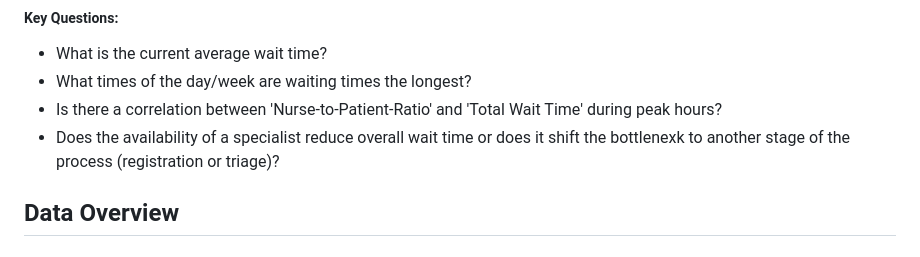
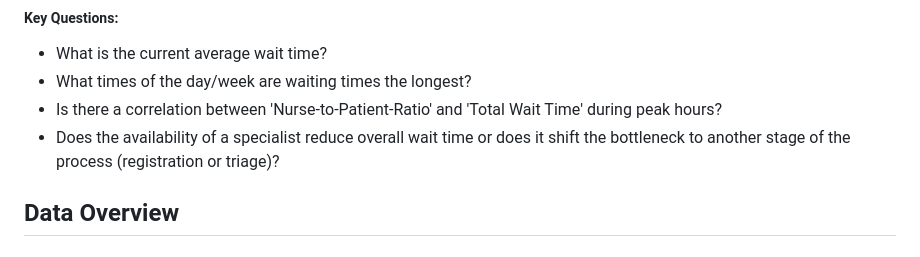
Before and after one commit to Widezadenis/Case-Study---Er-Wait-Times, a Markdown page: README.md, the part around the change. Drawn GitHub-style.

Commit message:
Fix typo in README regarding wait time questions

```diff
--- a/README.md
+++ b/README.md
@@ -10,7 +10,7 @@ Hospital administrators, ER department heads, shift managers
 -   What is the current average wait time?
 -   What times of the day/week are waiting times the longest?
 -   Is there a correlation between 'Nurse-to-Patient-Ratio' and 'Total Wait Time' during peak hours?
--   Does the availability of a specialist reduce overall wait time or does it shift the bottlenexk to another stage of the process (registration or triage)?
+-   Does the availability of a specialist reduce overall wait time or does it shift the bottleneck to another stage of the process (registration or triage)?
 
 ## Data Overview
 
```
